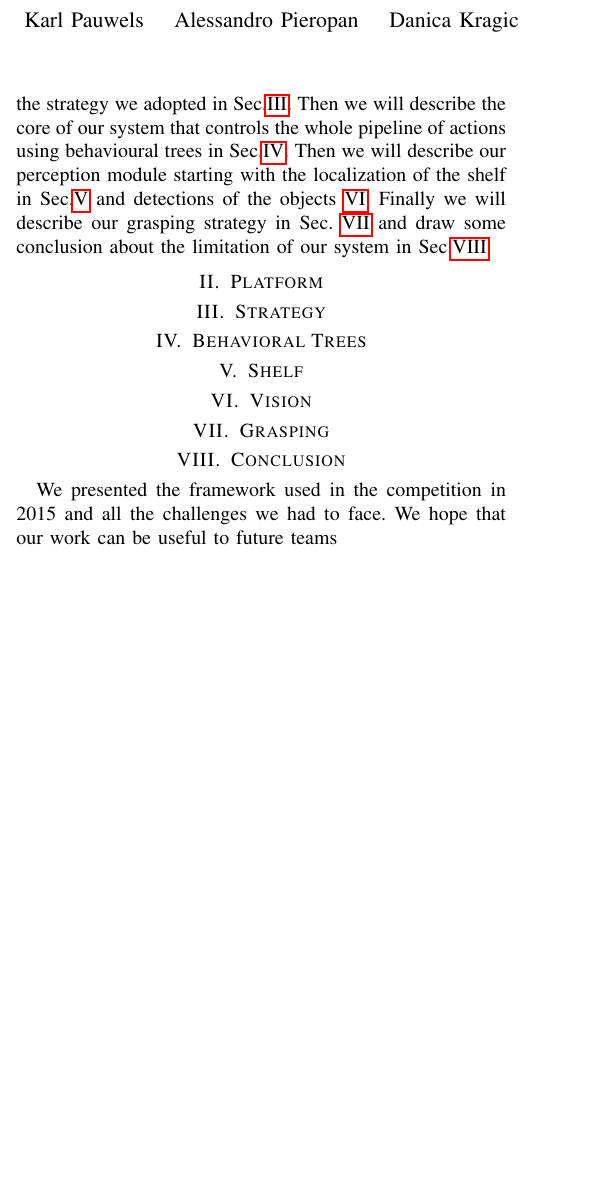
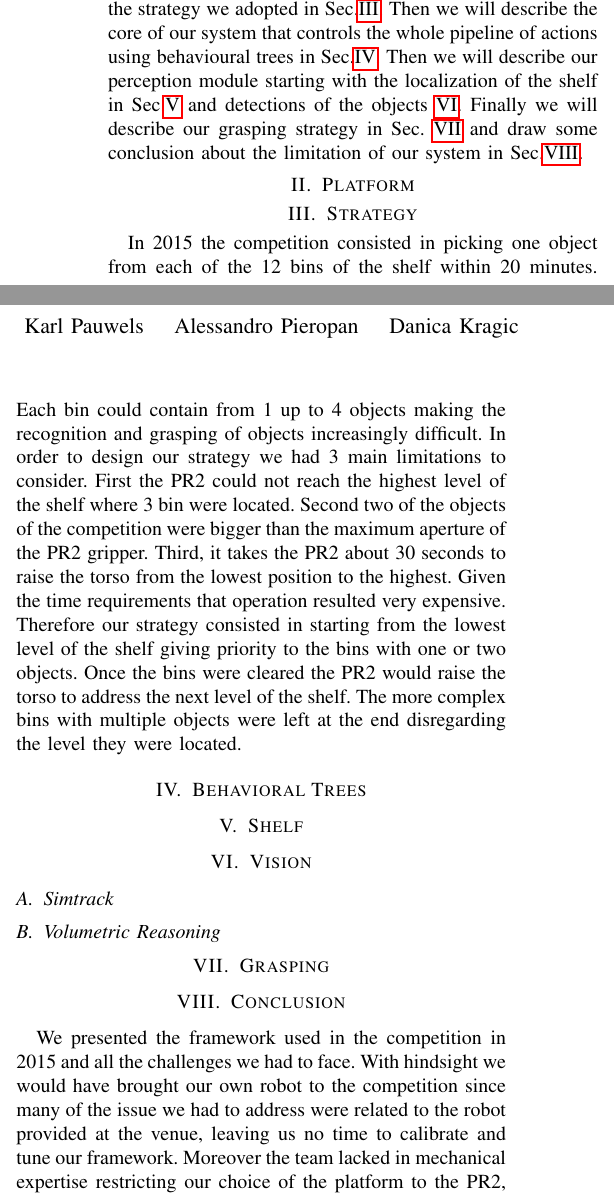
Before and after one commit to CoffeRobot/apc_workshop_2017, a LaTeX paper (estended_abstract/2017_apc_ws.tex, which reads estended_abstract/strategy.tex, estended_abstract/vision.tex): part of one column of the page before the commit and two parts of the columns of the page after it, the two joined at a grey line, cut so that both start at the same text, the shorter picture padded with empty space. Compiled offline with pdfLaTeX.

Commit message:
added strategy and conclusion

```diff
--- a/estended_abstract/2017_apc_ws.tex
+++ b/estended_abstract/2017_apc_ws.tex
@@ -139,6 +139,6 @@ First we will describe the platform used in the competition in Sec.\ref{sec:plat
 \section{Conclusion}
 \label{sec:conclusion}
 
-We presented the framework used in the competition in 2015 and all the challenges we had to face. We hope that our work can be useful to future teams
+We presented the framework used in the competition in 2015 and all the challenges we had to face. With hindsight we would have brought our own robot to the competition since many of the issue we had to address were related to the robot provided at the venue, leaving us no time to calibrate and tune our framework. Moreover the team lacked in mechanical expertise restricting our choice of the platform to the PR2, the most suited robot we had in our laboratory at the time. I would have been nice to design a specialized robot for the competition as other teams did.
 
 \end{document}
--- a/estended_abstract/strategy.tex
+++ b/estended_abstract/strategy.tex
@@ -1,2 +1,4 @@
 \section{Strategy}
 \label{sec:strategy}
+
+In 2015 the competition consisted in picking one object from each of the 12 bins of the shelf within 20 minutes. Each bin could contain from 1 up to 4 objects making the recognition and grasping of objects increasingly difficult. In order to design our strategy we had 3 main limitations to consider. First the PR2 could not reach the highest level of the shelf where 3 bin were located. Second two of the objects of the competition were bigger than the maximum aperture of the PR2 gripper. Third, it takes the PR2 about 30 seconds to raise the torso from the lowest position to the highest. Given the time requirements that operation resulted very expensive. Therefore our strategy consisted in starting from the lowest level of the shelf giving priority to the bins with one or two objects. Once the bins were cleared the PR2 would raise the torso to address the next level of the shelf. The more complex bins with multiple objects were left at the end disregarding the level they were located.
--- a/estended_abstract/vision.tex
+++ b/estended_abstract/vision.tex
@@ -1,2 +1,6 @@
 \section{Vision}
 \label{sec:vision}
+
+\subsection{Simtrack}
+
+\subsection{Volumetric Reasoning}
```
